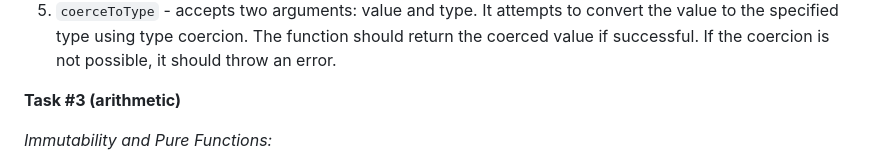
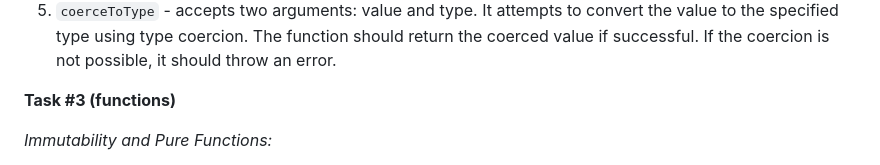
Before and after one commit to dukris/node, a Markdown page: README.md, the part around the change. GitHub-like rendering.

Commit message:
Resolved #31

```diff
--- a/README.md
+++ b/README.md
@@ -13,7 +13,7 @@ Create a JavaScript library that provides advanced data transformation functions
 4. `convertToNumber` - accepts a single argument of any type and attempts to convert it to a number. For strings, use parseFloat() or parseInt() for conversion. For other types, use appropriate operations or functions to perform the conversion. If the conversion is not possible, it should throw an error.
 5. `coerceToType` - accepts two arguments: value and type. It attempts to convert the value to the specified type using type coercion. The function should return the coerced value if successful. If the coercion is not possible, it should throw an error.
 
-**Task #3 (arithmetic)**
+**Task #3 (functions)**
 
 *Immutability and Pure Functions:*
 1. Implement a pure function called `calculateDiscountedPrice` that takes an array of products and a discount percentage as arguments. The function should return a new array of products with discounted prices based on the given percentage, without modifying the original products.
```
